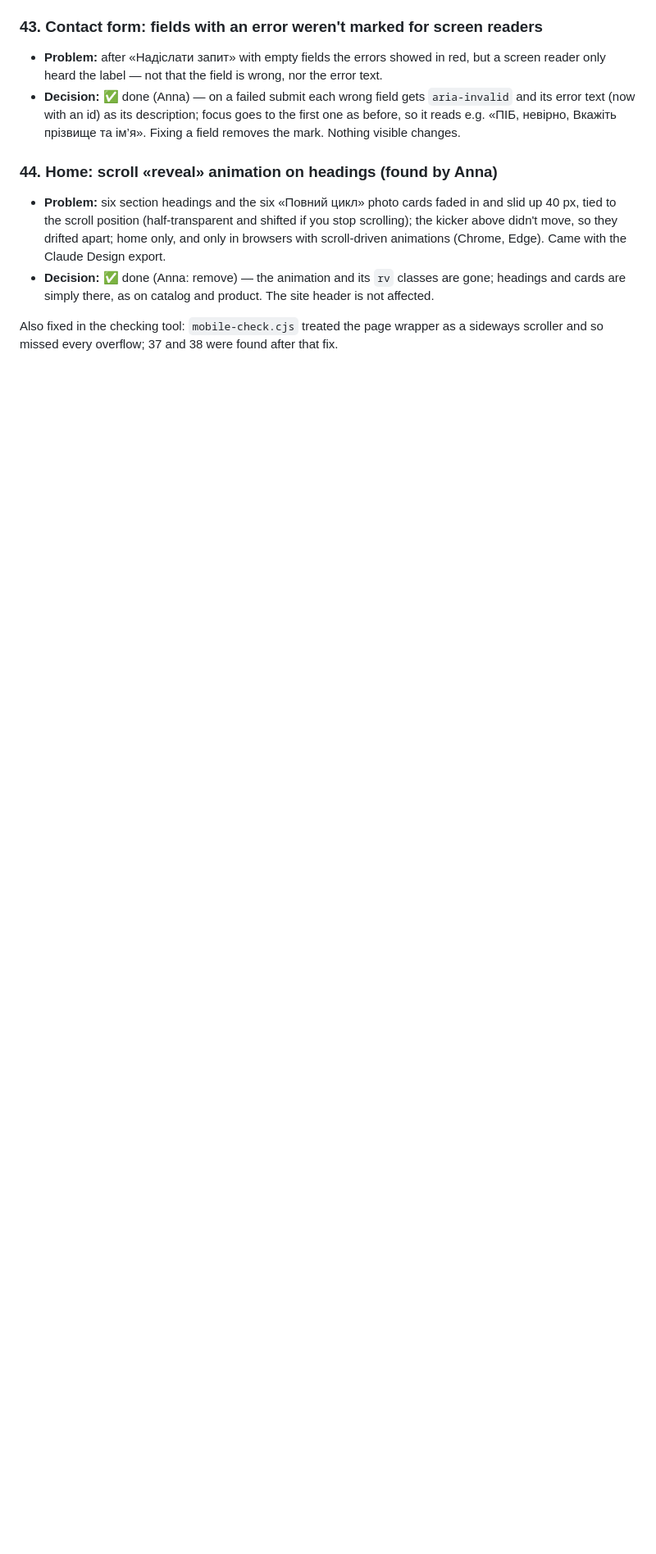
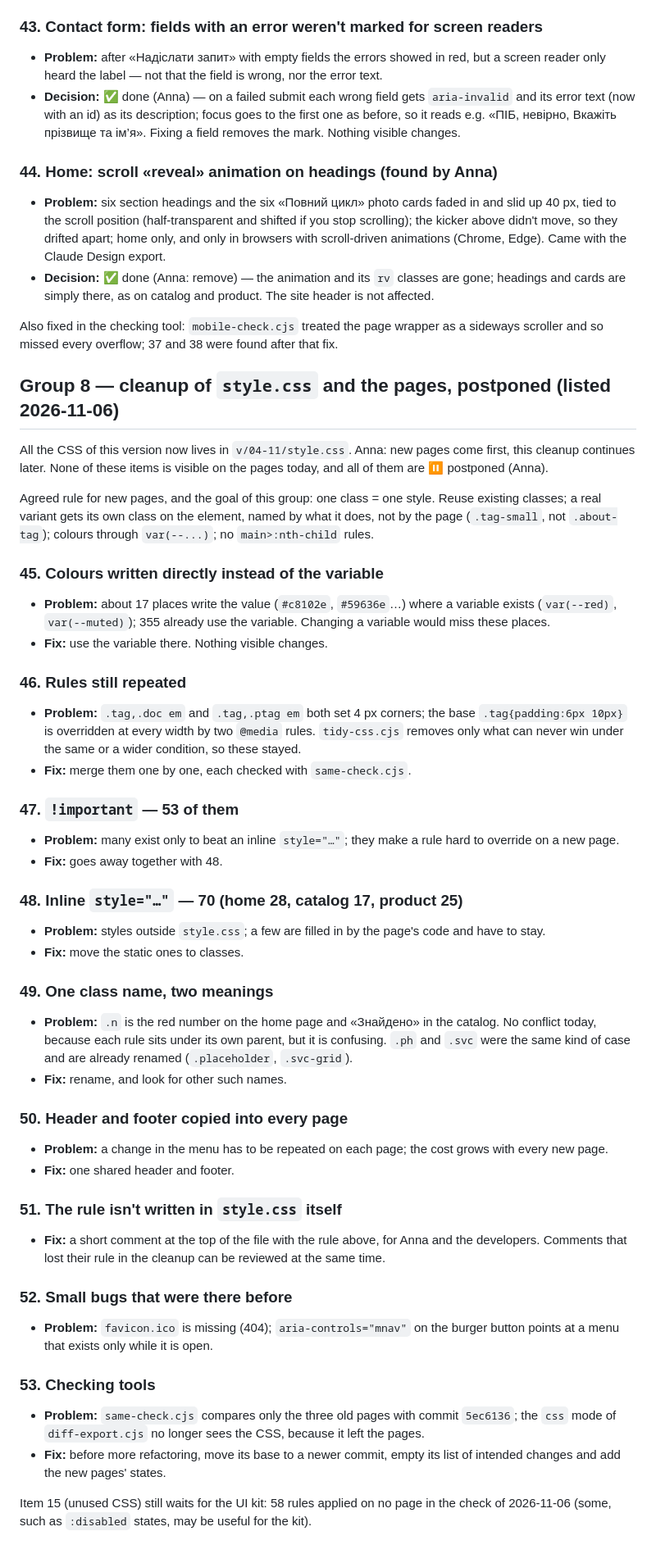
Before and after one commit to antlerke/nik-el-prototype, a Markdown page: v/04-11/CONSISTENCY.md, the part around the change. Shown at 82% size. Rendered like a GitHub page; blank space fills up the shorter version.

Commit message:
Consistency: list the postponed cleanup of style.css (group 8)
Co-Authored-By: Claude Opus 5.5 <noreply@anthropic.com>

```diff
--- a/v/04-11/CONSISTENCY.md
+++ b/v/04-11/CONSISTENCY.md
@@ -265,3 +265,45 @@ and the cookie panel open) and by looking at every section. Clean: nothing stick
 - **Decision:** ✅ done (Anna: remove) — the animation and its `rv` classes are gone; headings and cards are simply there, as on catalog and product. The site header is not affected.
 
 Also fixed in the checking tool: `mobile-check.cjs` treated the page wrapper as a sideways scroller and so missed every overflow; 37 and 38 were found after that fix.
+
+## Group 8 — cleanup of `style.css` and the pages, postponed (listed 2026-11-06)
+
+All the CSS of this version now lives in `v/04-11/style.css`. Anna: new pages come first, this cleanup continues later. None of these items is visible on the pages today, and all of them are ⏸ postponed (Anna).
+
+Agreed rule for new pages, and the goal of this group: one class = one style. Reuse existing classes; a real variant gets its own class on the element, named by what it does, not by the page (`.tag-small`, not `.about-tag`); colours through `var(--...)`; no `main>:nth-child` rules.
+
+### 45. Colours written directly instead of the variable
+- **Problem:** about 17 places write the value (`#c8102e`, `#59636e`…) where a variable exists (`var(--red)`, `var(--muted)`); 355 already use the variable. Changing a variable would miss these places.
+- **Fix:** use the variable there. Nothing visible changes.
+
+### 46. Rules still repeated
+- **Problem:** `.tag,.doc em` and `.tag,.ptag em` both set 4 px corners; the base `.tag{padding:6px 10px}` is overridden at every width by two `@media` rules. `tidy-css.cjs` removes only what can never win under the same or a wider condition, so these stayed.
+- **Fix:** merge them one by one, each checked with `same-check.cjs`.
+
+### 47. `!important` — 53 of them
+- **Problem:** many exist only to beat an inline `style="…"`; they make a rule hard to override on a new page.
+- **Fix:** goes away together with 48.
+
+### 48. Inline `style="…"` — 70 (home 28, catalog 17, product 25)
+- **Problem:** styles outside `style.css`; a few are filled in by the page's code and have to stay.
+- **Fix:** move the static ones to classes.
+
+### 49. One class name, two meanings
+- **Problem:** `.n` is the red number on the home page and «Знайдено» in the catalog. No conflict today, because each rule sits under its own parent, but it is confusing. `.ph` and `.svc` were the same kind of case and are already renamed (`.placeholder`, `.svc-grid`).
+- **Fix:** rename, and look for other such names.
+
+### 50. Header and footer copied into every page
+- **Problem:** a change in the menu has to be repeated on each page; the cost grows with every new page.
+- **Fix:** one shared header and footer.
+
+### 51. The rule isn't written in `style.css` itself
+- **Fix:** a short comment at the top of the file with the rule above, for Anna and the developers. Comments that lost their rule in the cleanup can be reviewed at the same time.
+
+### 52. Small bugs that were there before
+- **Problem:** `favicon.ico` is missing (404); `aria-controls="mnav"` on the burger button points at a menu that exists only while it is open.
+
+### 53. Checking tools
+- **Problem:** `same-check.cjs` compares only the three old pages with commit `5ec6136`; the `css` mode of `diff-export.cjs` no longer sees the CSS, because it left the pages.
+- **Fix:** before more refactoring, move its base to a newer commit, empty its list of intended changes and add the new pages' states.
+
+Item 15 (unused CSS) still waits for the UI kit: 58 rules applied on no page in the check of 2026-11-06 (some, such as `:disabled` states, may be useful for the kit).
```
